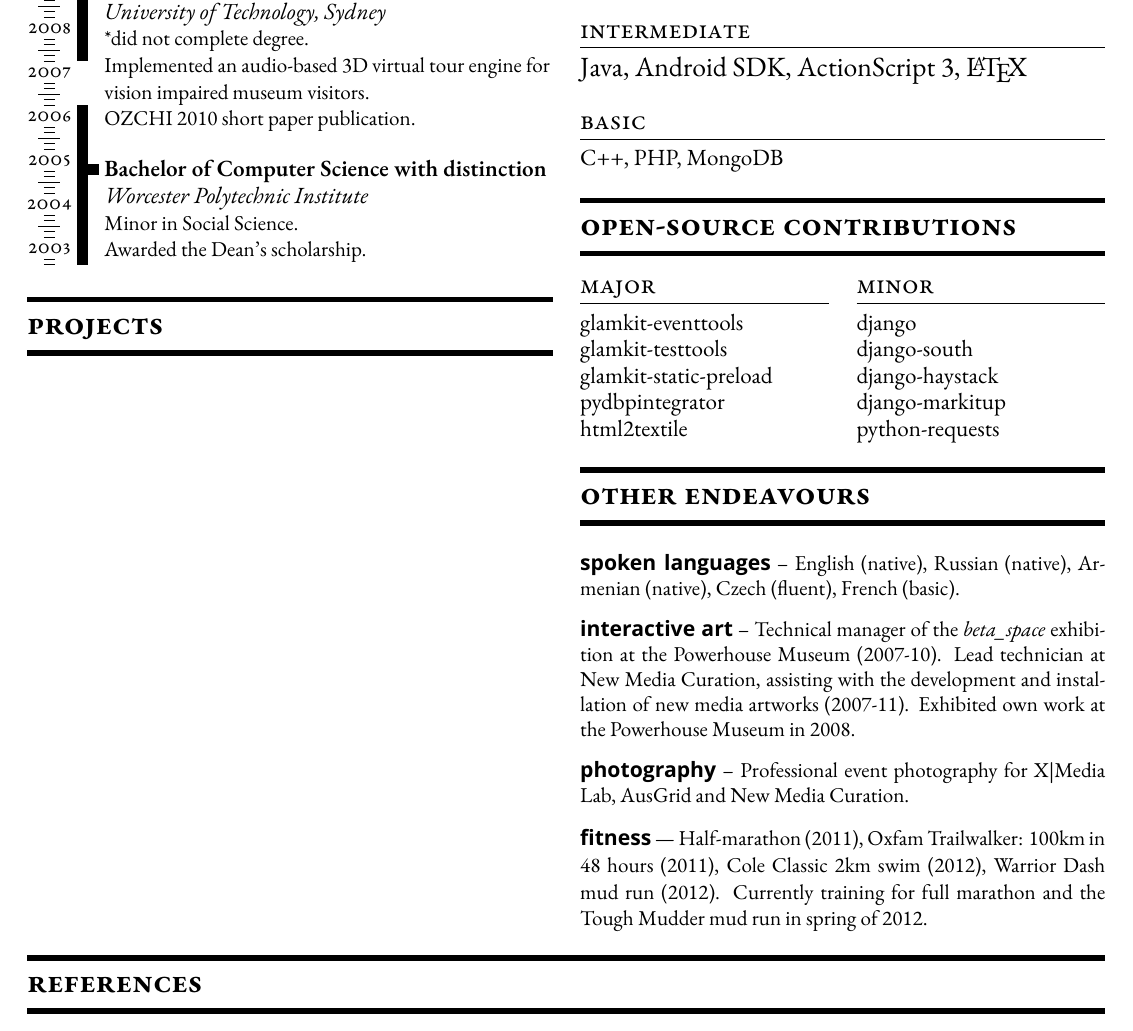
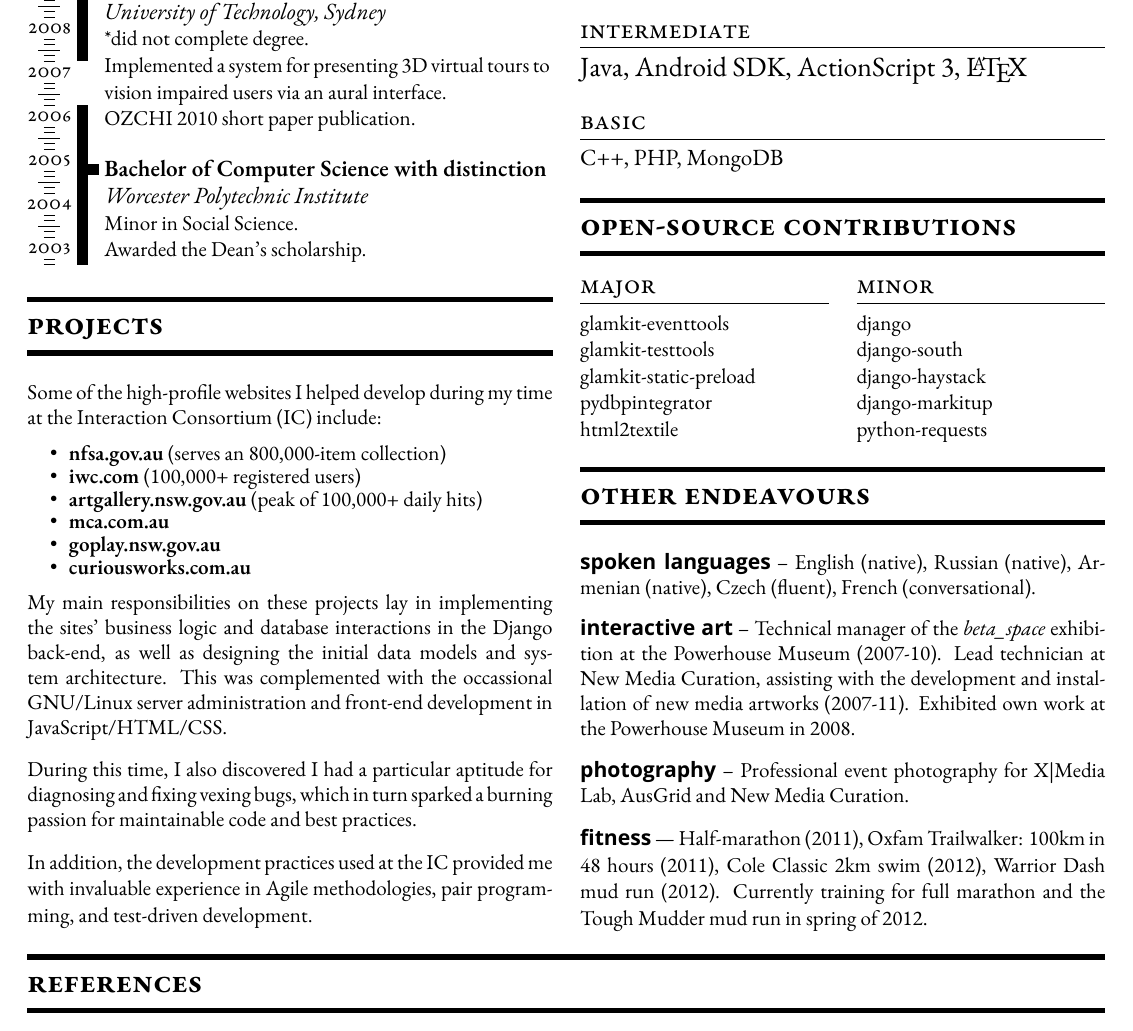
Before and after one commit to Aramgutang/resume, a LaTeX CV (resume.tex): part of the page, cut so that both start at the same text. Compiled offline with XeLaTeX; a missing font is replaced by an installed copy or a similar font.

Commit message:
All the copy is done!

```diff
--- a/resume.tex
+++ b/resume.tex
@@ -108,7 +108,7 @@
 			\emph{University of Technology, Sydney}\\
 			{\small%
 			*did not complete degree.\\
-			Implemented an audio-based 3D virtual tour engine for vision impaired museum visitors.\\
+			Implemented a system for presenting 3D virtual tours to vision impaired users via an aural interface.\\
 			OZCHI 2010 short paper publication.
 		}}}
 
@@ -122,8 +122,28 @@
 	\vspace{3mm}
 	\rule[1mm]{\linewidth}{1mm}\\
 	{\Large\textsc{\textbf{projects}}}\\
+	\vspace{2.5mm}%
 	\rule[1mm]{\linewidth}{1mm}
 
+	\setlength{\partopsep}{-1.2mm}{\small%
+	Some of the high-profile websites I helped develop during my time at the Interaction Consortium (IC) include:
+
+	\begin{itemize}\setlength{\itemsep}{-2mm}\setlength{\itemindent}{-3mm}
+	\item\textbf{nfsa.gov.au} (serves an 800,000-item collection)
+	\item\textbf{iwc.com} (100,000+ registered users)
+	\item\textbf{artgallery.nsw.gov.au} (peak of 100,000+ daily hits)
+	\item\textbf{mca.com.au}
+	\item\textbf{goplay.nsw.gov.au}
+	\item\textbf{curiousworks.com.au}
+	\end{itemize}
+
+	My main responsibilities on these projects lay in implementing the sites' business logic and database interactions in the Django back-end, as well as designing the initial data models and system architecture. This was complemented with the occassional GNU/Linux server administration and front-end development in JavaScript/HTML/CSS.
+
+	\vspace{3mm}
+	During this time, I also discovered I had a particular aptitude for diagnosing and fixing vexing bugs, which in turn sparked a burning passion for maintainable code and best practices.
+
+	\vspace{3mm}
+	In addition, the development practices used at the IC provided me with invaluable experience in Agile methodologies, pair programming, and test-driven development.}
 \end{minipage}%
 \hspace{5mm}%
 \begin{minipage}[t]{95.5mm}
@@ -165,7 +185,7 @@
 		\vspace{-3.1mm}%
 		\rule[3mm]{\linewidth}{0.25mm}
 
-		{\normalsize
+		{\small
 		glamkit-eventtools\\
 		glamkit-testtools\\
 		glamkit-static-preload\\
@@ -193,7 +213,7 @@
 	\rule[1mm]{\linewidth}{1mm}
 
 	{\small
-	\textbf{\textsf{spoken languages}} -- English (native), Russian (native), Armenian (native), Czech (fluent), French (basic).
+	\textbf{\textsf{spoken languages}} -- English (native), Russian (native), Armenian (native), Czech (fluent), French (conversational).
 
 	\vspace{3mm}
 	\textbf{\textsf{interactive art}} -- Technical manager of the \emph{beta\_space} exhibition at the Powerhouse Museum (2007-10). Lead technician at New Media Curation, assisting with the development and installation of  new media artworks (2007-11). Exhibited own work at the Powerhouse Museum in 2008.
```
Also changed, not shown: resume.tex (2 more changed lines).
